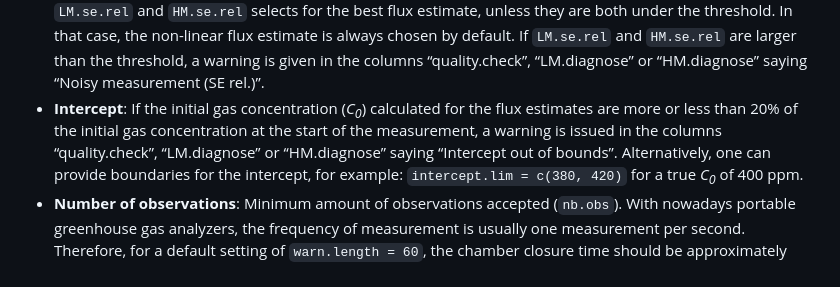
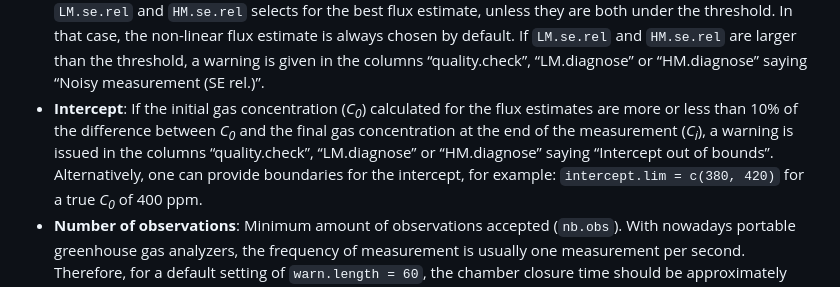
Before and after one commit to Qepanna/goFlux, a Markdown page: README.md, the part around the change. Rendered like a GitHub page.

Commit message:
update description intercept best.flux

```diff
--- a/README.md
+++ b/README.md
@@ -215,12 +215,13 @@ using the `best.flux()` function:
   the columns “quality.check”, “LM.diagnose” or “HM.diagnose” saying
   “Noisy measurement (SE rel.)”.
 - **Intercept**: If the initial gas concentration (*C<sub>0</sub>*)
-  calculated for the flux estimates are more or less than 20% of the
-  initial gas concentration at the start of the measurement, a warning
-  is issued in the columns “quality.check”, “LM.diagnose” or
-  “HM.diagnose” saying “Intercept out of bounds”. Alternatively, one can
-  provide boundaries for the intercept, for example:
-  `intercept.lim = c(380, 420)` for a true *C<sub>0</sub>* of 400 ppm.
+  calculated for the flux estimates are more or less than 10% of the
+  difference between *C<sub>0</sub>* and the final gas concentration at
+  the end of the measurement (*C<sub>i</sub>*), a warning is issued in
+  the columns “quality.check”, “LM.diagnose” or “HM.diagnose” saying
+  “Intercept out of bounds”. Alternatively, one can provide boundaries
+  for the intercept, for example: `intercept.lim = c(380, 420)` for a
+  true *C<sub>0</sub>* of 400 ppm.
 - **Number of observations**: Minimum amount of observations accepted
   (`nb.obs`). With nowadays portable greenhouse gas analyzers, the
   frequency of measurement is usually one measurement per second.
```
